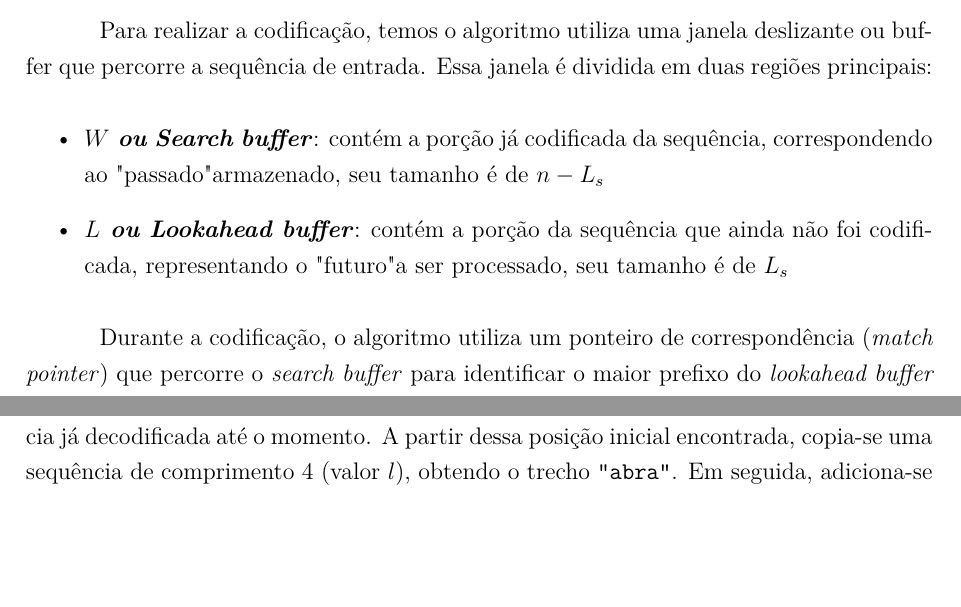
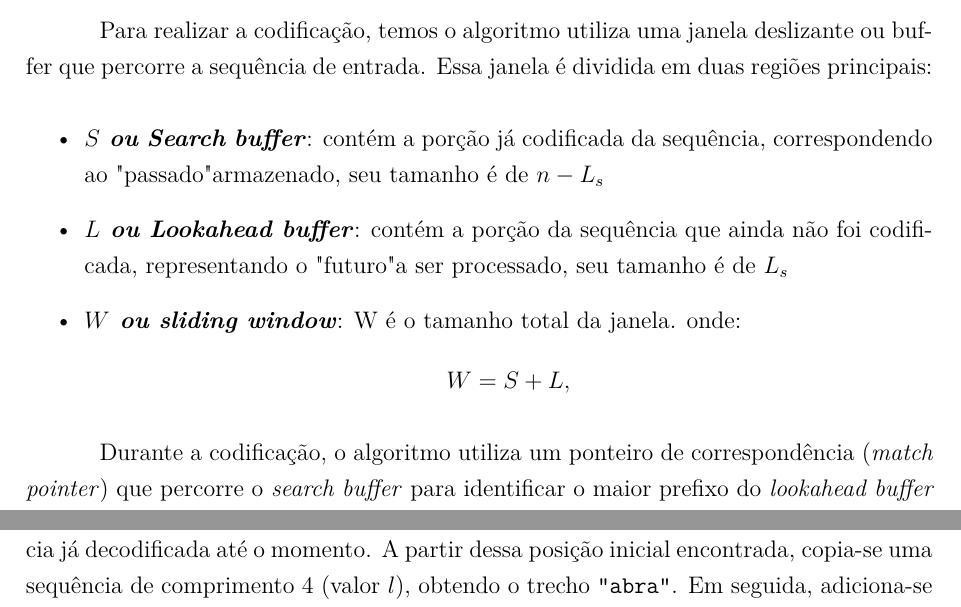
Before and after one commit to RhenzoHideki/monografia-algoritmos-de-compressao, a LaTeX thesis (monografia.tex, which reads capitulos/capitulo-02.tex): two parts of pages 18 and 20 of 40 before the commit and two parts of pages 18 and 21 of 40 after it, joined at a grey line, cut so that both start at the same text, the shorter picture padded with empty space. Compiled offline with pdfLaTeX.

Commit message:
Alteções Cap2: Adaptação para o novo padrão

```diff
--- a/capitulos/capitulo-02.tex
+++ b/capitulos/capitulo-02.tex
@@ -19,9 +19,14 @@ percorre a sequência de entrada. Essa janela é dividida em duas regiões
 principais:
 
 \begin{itemize}
-  \item \textbf{\textit{$W$ ou Search buffer}}: contém a porção já codificada da sequência, correspondendo ao "passado" armazenado, seu tamanho é de $n - L_{s}$
+  \item \textbf{\textit{$S$ ou Search buffer}}: contém a porção já codificada da sequência, correspondendo ao "passado" armazenado, seu tamanho é de $n - L_{s}$
   \item \textbf{\textit{$L$ ou Lookahead buffer}}: contém a porção da sequência que ainda não foi codificada, representando o "futuro" a ser processado, seu tamanho é de $L_{s}$
+  \item \textbf{\textit{$W$ ou sliding window}}:  W é o tamanho total da janela. onde:
+\[
+    W = S + L,
+\]
 \end{itemize}
+
 
 Durante a codificação, o algoritmo utiliza um ponteiro de correspondência
 (\textit{match pointer}) que percorre o \textit{search buffer} para identificar
```
Also changed, not shown: monografia.pdf, 2 other files.
